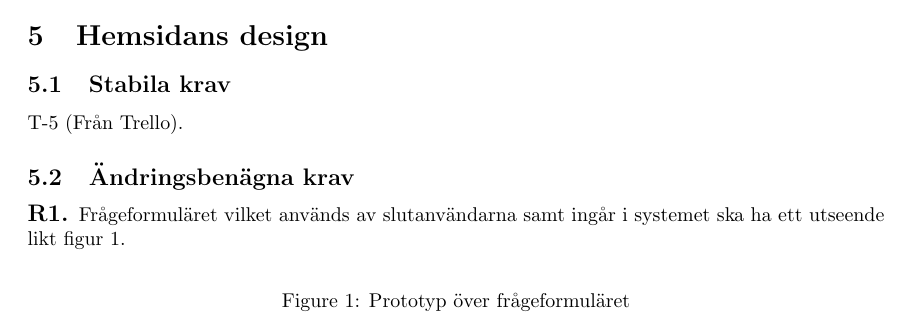
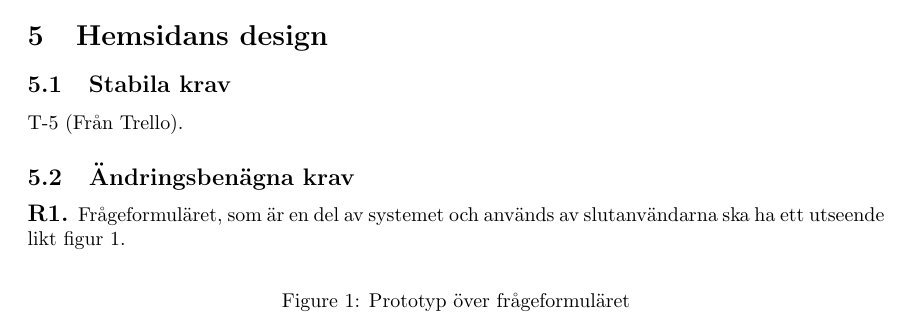
Before and after one commit to Sjofil/HASAB-IDA3, a LaTeX document (Kravprocess/Kravspecifikation/kravspecifikation.tex): part of page 5 of 12, cut so that both start at the same text. Compiled offline with pdfLaTeX.

Commit message:
Fixade formateringsfel/språkfel

```diff
--- a/Kravprocess/Kravspecifikation/kravspecifikation.tex
+++ b/Kravprocess/Kravspecifikation/kravspecifikation.tex
@@ -125,7 +125,7 @@
     \subsection{Ändringsbenägna krav}
 
     \large{\textbf{R1.}}
-    \normalsize{Frågeformuläret vilket används av slutanvändarna samt ingår i systemet ska ha ett utseende likt figur 1.}
+    \normalsize{Frågeformuläret, som är en del av systemet och används av slutanvändarna ska ha ett utseende likt figur 1.}
 
     \begin{figure}[h!]
     \caption{Prototyp över frågeformuläret}
```
Also changed, not shown: Kravprocess/Kravspecifikation-inlämning-3-dec.pdf (deleted), Kravprocess/Kravspecifikation/kravspecifikation.tex (5 more changed lines).
